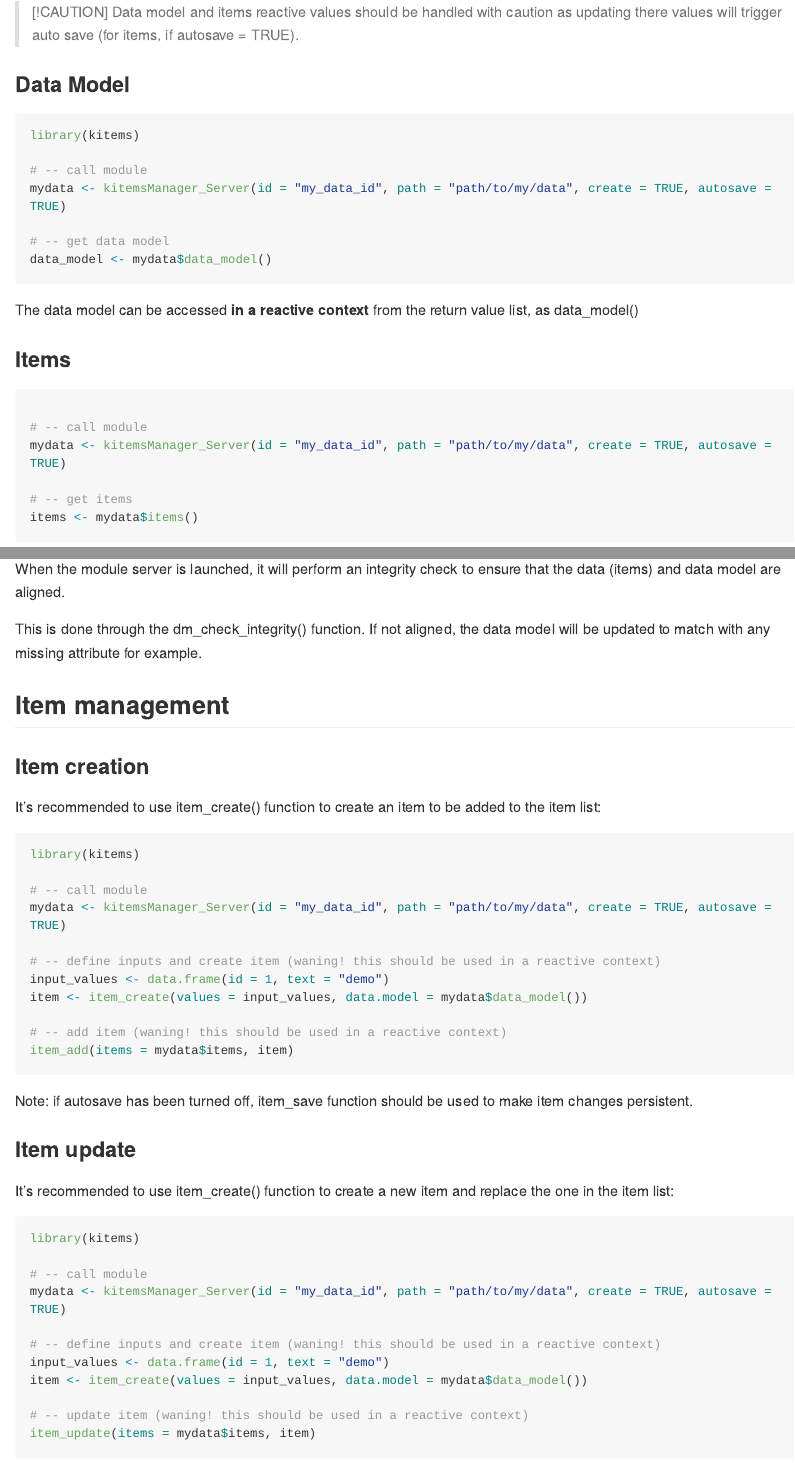
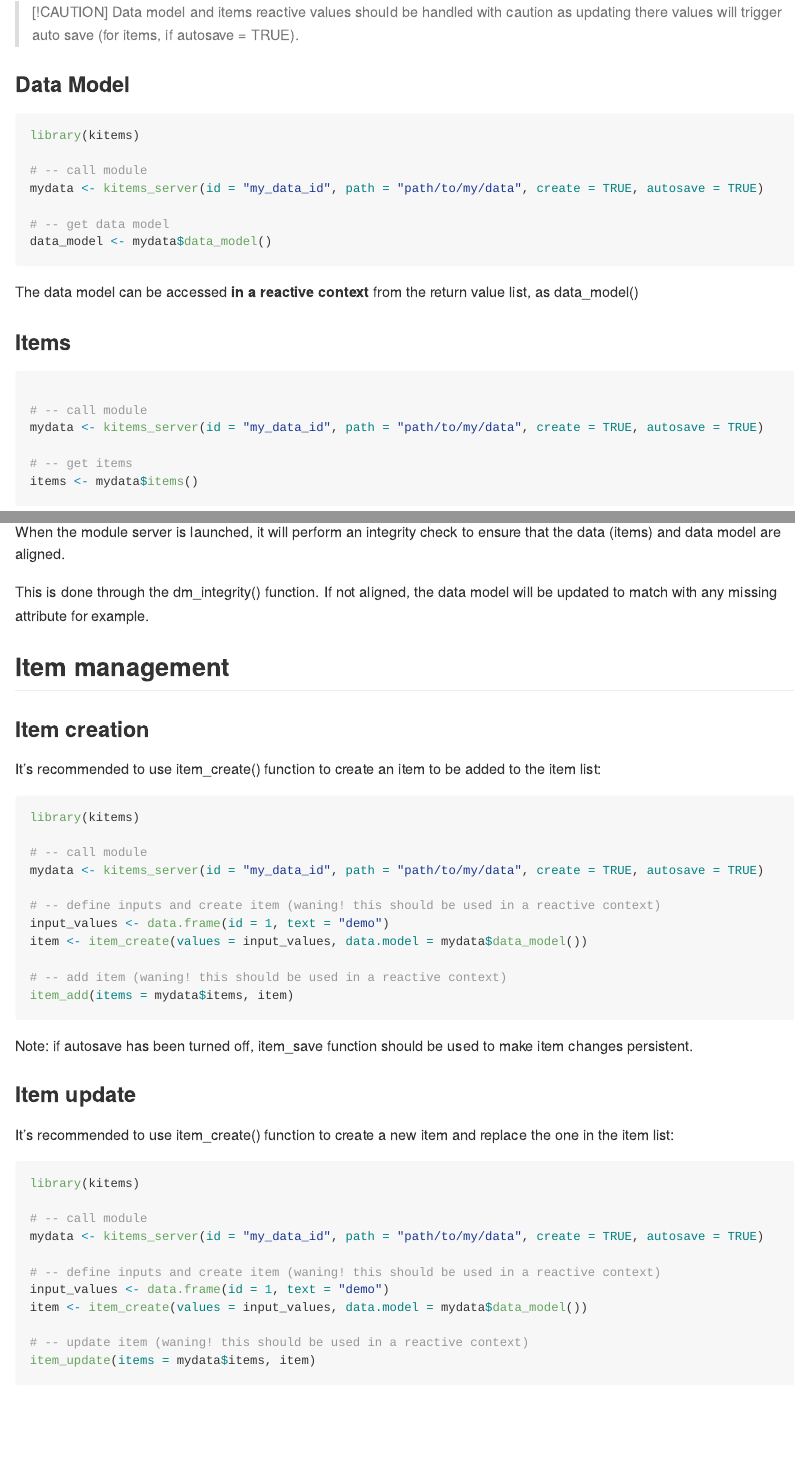
Before and after one commit to thekangaroofactory/kitems, an R Markdown document (README.Rmd): the page in a window 1100 px wide, from 2030 px down, and a second part further down, joined at a grey line. The pictures show the output file README.md that the author committed with the source, drawn offline in the style of GitHub; long lines of code are wrapped; badge pictures from the web are left out.

Commit message:
impacts #292

````diff
--- a/README.Rmd
+++ b/README.Rmd
@@ -135,7 +135,7 @@ list(id,
 library(kitems)
 
 # -- call module
-mydata <- kitemsManager_Server(id = "my_data_id", path = "path/to/my/data", create = TRUE, autosave = TRUE)
+mydata <- kitems_server(id = "my_data_id", path = "path/to/my/data", create = TRUE, autosave = TRUE)
 
 # -- get data model
 data_model <- mydata$data_model()
@@ -149,7 +149,7 @@ The data model can be accessed **in a reactive context** from the return value l
 ```{r items_name, eval=FALSE}
 
 # -- call module
-mydata <- kitemsManager_Server(id = "my_data_id", path = "path/to/my/data", create = TRUE, autosave = TRUE)
+mydata <- kitems_server(id = "my_data_id", path = "path/to/my/data", create = TRUE, autosave = TRUE)
 
 # -- get items
 items <- mydata$items()
@@ -173,7 +173,7 @@ start a new data model, as well as an import data button.
 When the module server is launched, it will perform an integrity check
 to ensure that the data (items) and data model are aligned.
 
-This is done through the dm_check_integrity() function. If not aligned,
+This is done through the dm_integrity() function. If not aligned,
 the data model will be updated to match with any missing attribute for
 example.
 
@@ -188,7 +188,7 @@ the item list:
 library(kitems)
 
 # -- call module
-mydata <- kitemsManager_Server(id = "my_data_id", path = "path/to/my/data", create = TRUE, autosave = TRUE)
+mydata <- kitems_server(id = "my_data_id", path = "path/to/my/data", create = TRUE, autosave = TRUE)
 
 # -- define inputs and create item (waning! this should be used in a reactive context)
 input_values <- data.frame(id = 1, text = "demo")
@@ -211,7 +211,7 @@ the one in the item list:
 library(kitems)
 
 # -- call module
-mydata <- kitemsManager_Server(id = "my_data_id", path = "path/to/my/data", create = TRUE, autosave = TRUE)
+mydata <- kitems_server(id = "my_data_id", path = "path/to/my/data", create = TRUE, autosave = TRUE)
 
 # -- define inputs and create item (waning! this should be used in a reactive context)
 input_values <- data.frame(id = 1, text = "demo")
````
Also changed, not shown: README.md, README.Rmd (6 more changed lines), 2 other files.
